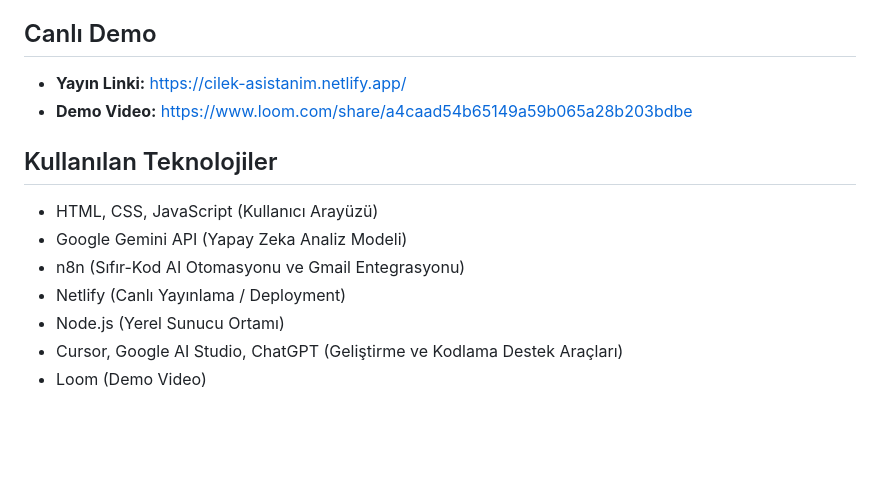
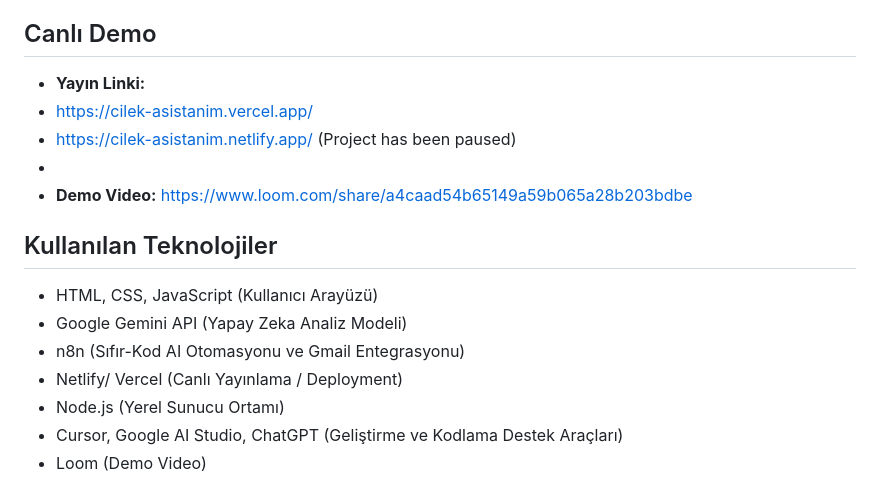
Before and after one commit to byznrkr/cilek-asistanim, a Markdown page: README.md, the part around the change. Drawn GitHub-style; blank space fills up the shorter version.

Commit message:
Revise live demo links and deployment platforms
Updated live demo links and deployment platforms in README.

```diff
--- a/README.md
+++ b/README.md
@@ -11,14 +11,17 @@ Akıllı Çilek Asistanı, kullanıcının bulunduğu şehir ve yetiştirme tipi
 Projenin kalbinde güçlü bir Yapay Zeka entegrasyonu yatar. Sohbet paneli içerisine entegre edilen "Acil Çilek Doktoru" (n8n otomasyonu) sayesinde, kullanıcılar bitkilerindeki sorunu forma yazıp gönderdiklerinde, sistem arka planda Gemini yapay zeka modelini çalıştırır. Saniyeler içinde analiz edilen sorun, kullanıcının e-posta adresine detaylı bir teşhis ve 3 maddelik acil çözüm reçetesi olarak otomatik iletilir.
 
 ## Canlı Demo
-- **Yayın Linki:** [https://cilek-asistanim.netlify.app/](https://cilek-asistanim.netlify.app/)
+- **Yayın Linki:**
+- https://cilek-asistanim.vercel.app/
+- [https://cilek-asistanim.netlify.app/](https://cilek-asistanim.netlify.app/) (Project has been paused)
+-
 - **Demo Video:** [https://www.loom.com/share/a4caad54b65149a59b065a28b203bdbe](https://www.loom.com/share/a4caad54b65149a59b065a28b203bdbe)
 
 ## Kullanılan Teknolojiler
 - HTML, CSS, JavaScript (Kullanıcı Arayüzü)
 - Google Gemini API (Yapay Zeka Analiz Modeli)
 - n8n (Sıfır-Kod AI Otomasyonu ve Gmail Entegrasyonu)
-- Netlify (Canlı Yayınlama / Deployment)
+- Netlify/ Vercel (Canlı Yayınlama / Deployment)
 - Node.js (Yerel Sunucu Ortamı)
 - Cursor, Google AI Studio, ChatGPT (Geliştirme ve Kodlama Destek Araçları)
 - Loom (Demo Video)
```
